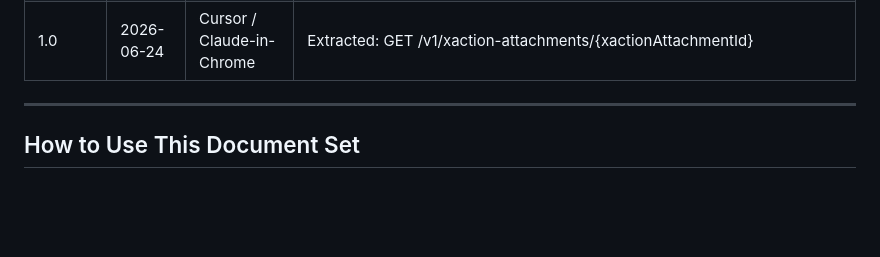
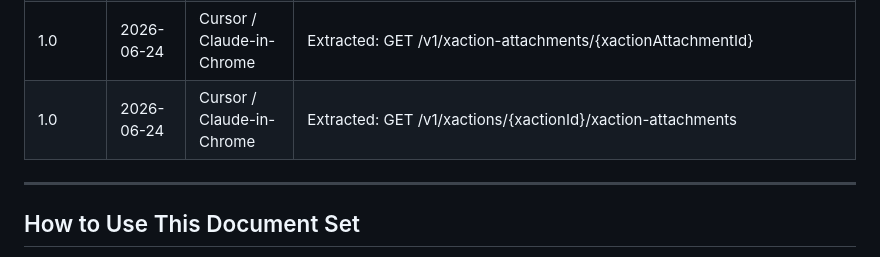
Before and after one commit to ChalkWorld/aframe-mcp-connector, a Markdown page: docs/aframe-api-reference/README.md, the part around the change. Rendered like a GitHub page; blank space fills up the shorter version.

```diff
--- a/docs/aframe-api-reference/README.md
+++ b/docs/aframe-api-reference/README.md
@@ -73,6 +73,7 @@ WORKFLOWS-FW-*           Workflow docs     — business processes using the tool
 | 1.0 | 2026-06-18 | Cursor / Claude-in-Chrome | Extracted: GET /v1/xaction-statuses |
 | 1.0 | 2026-06-24 | Cursor / Claude-in-Chrome | Extracted: POST /v1/xaction-attachments |
 | 1.0 | 2026-06-24 | Cursor / Claude-in-Chrome | Extracted: GET /v1/xaction-attachments/{xactionAttachmentId} |
+| 1.0 | 2026-06-24 | Cursor / Claude-in-Chrome | Extracted: GET /v1/xactions/{xactionId}/xaction-attachments |
 
 ---
 
```
Also changed, not shown: docs/aframe-api-reference/04-transaction-attachments.md (+79 -3 lines), handoffs/applied/2026-06-24_get-xactions-atachments-id.md (added, +13 -0 lines).
